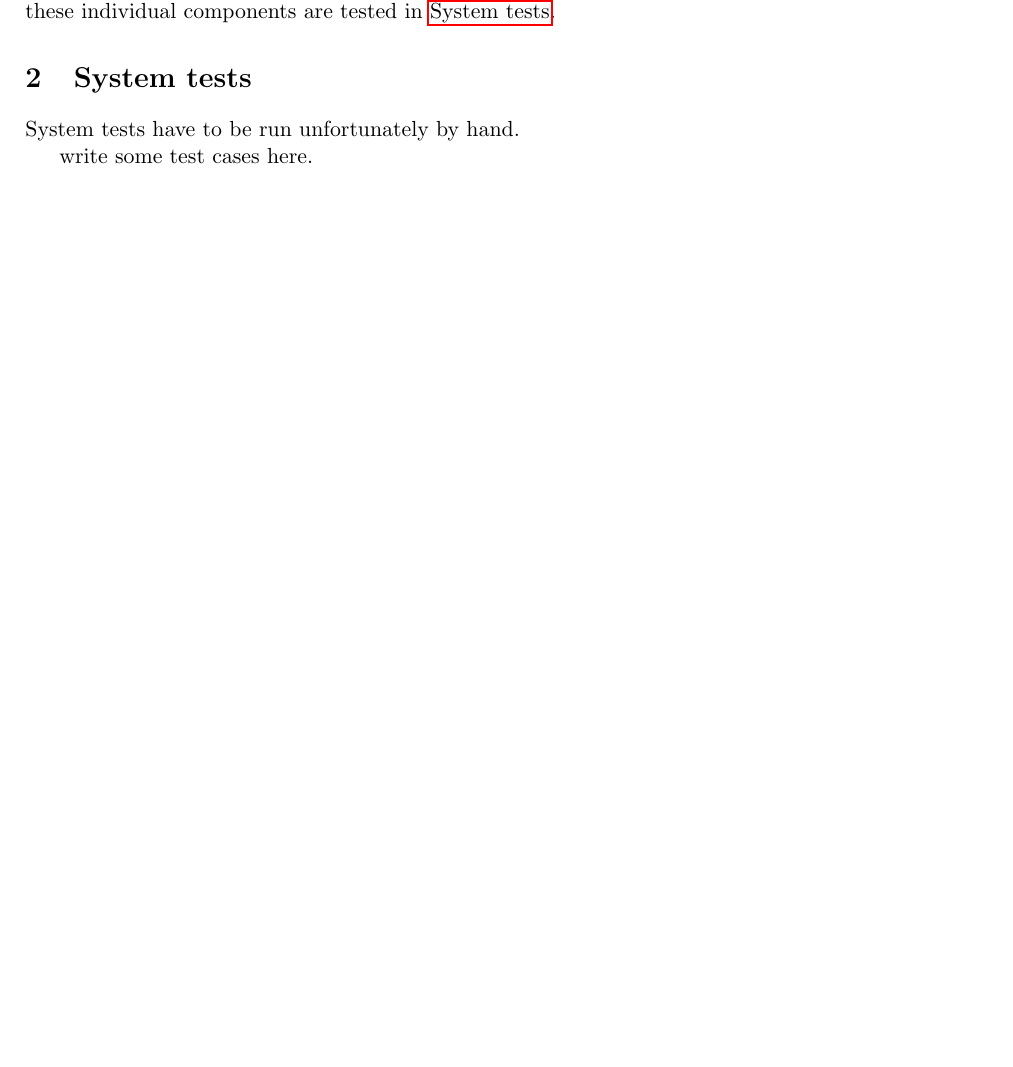
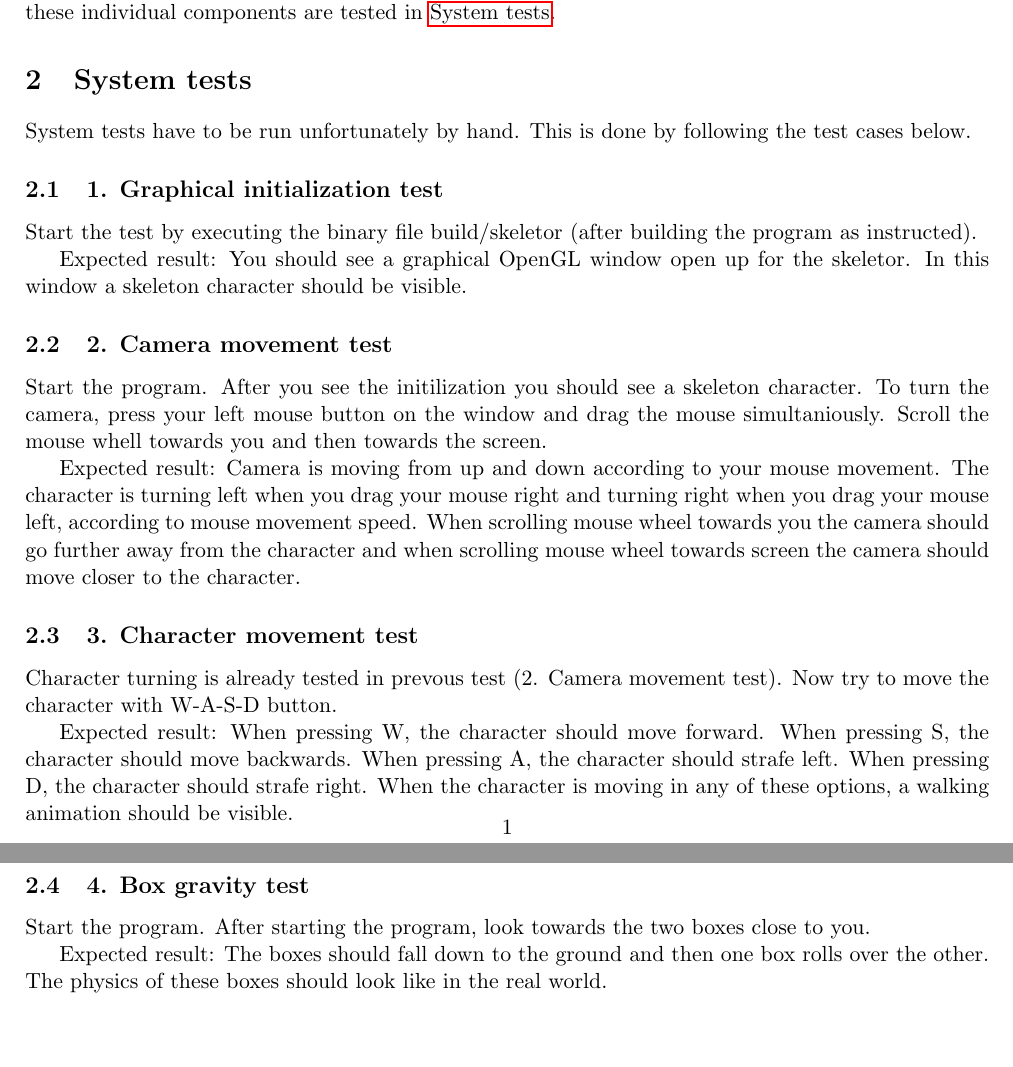
Before and after one commit to leomuona/skeletor, a LaTeX document (doc/test_document.tex): part of the page before the commit and two parts of pages 1 and 2 of 2 after it, the two joined at a grey line, cut so that both start at the same text, the shorter picture padded with empty space. Compiled offline with pdfLaTeX.

Commit message:
test documentation stuff

```diff
--- a/doc/test_document.tex
+++ b/doc/test_document.tex
@@ -23,8 +23,31 @@ Unit tests are only meant to test workings of individual components. The interac
 \section{System tests}
 \label{sec:system_tests}
 
-System tests have to be run unfortunately by hand.
+System tests have to be run unfortunately by hand. This is done by following the test cases below.
 
-write some test cases here.
+\subsection{1. Graphical initialization test}
+
+Start the test by executing the binary file build/skeletor (after building the program as instructed).
+
+Expected result: You should see a graphical OpenGL window open up for the skeletor. In this window a skeleton character should be visible.
+
+\subsection{2. Camera movement test}
+
+Start the program. After you see the initilization you should see a skeleton character. To turn the camera, press your left mouse button on the window and drag the mouse simultaniously. Scroll the mouse whell towards you and then towards the screen.
+
+Expected result: Camera is moving from up and down according to your mouse movement. The character is turning left when you drag your mouse right and turning right when you drag your mouse left, according to mouse movement speed. When scrolling mouse wheel towards you the camera should go further away from the character and when scrolling mouse wheel towards screen the camera should move closer to the character.
+
+\subsection{3. Character movement test}
+
+Character turning is already tested in prevous test (2. Camera movement test). Now try to move the character with W-A-S-D button.
+
+Expected result: When pressing W, the character should move forward. When pressing S, the character should move backwards. When pressing A, the character should strafe left. When pressing D, the character should strafe right. When the character is moving in any of these options, a walking animation should be visible.
+
+\subsection{4. Box gravity test}
+
+Start the program. After starting the program, look towards the two boxes close to you.
+
+Expected result: The boxes should fall down to the ground and then one box rolls over the other. The physics of these boxes should look like in the real world.
+
 
 \end{document}
```
